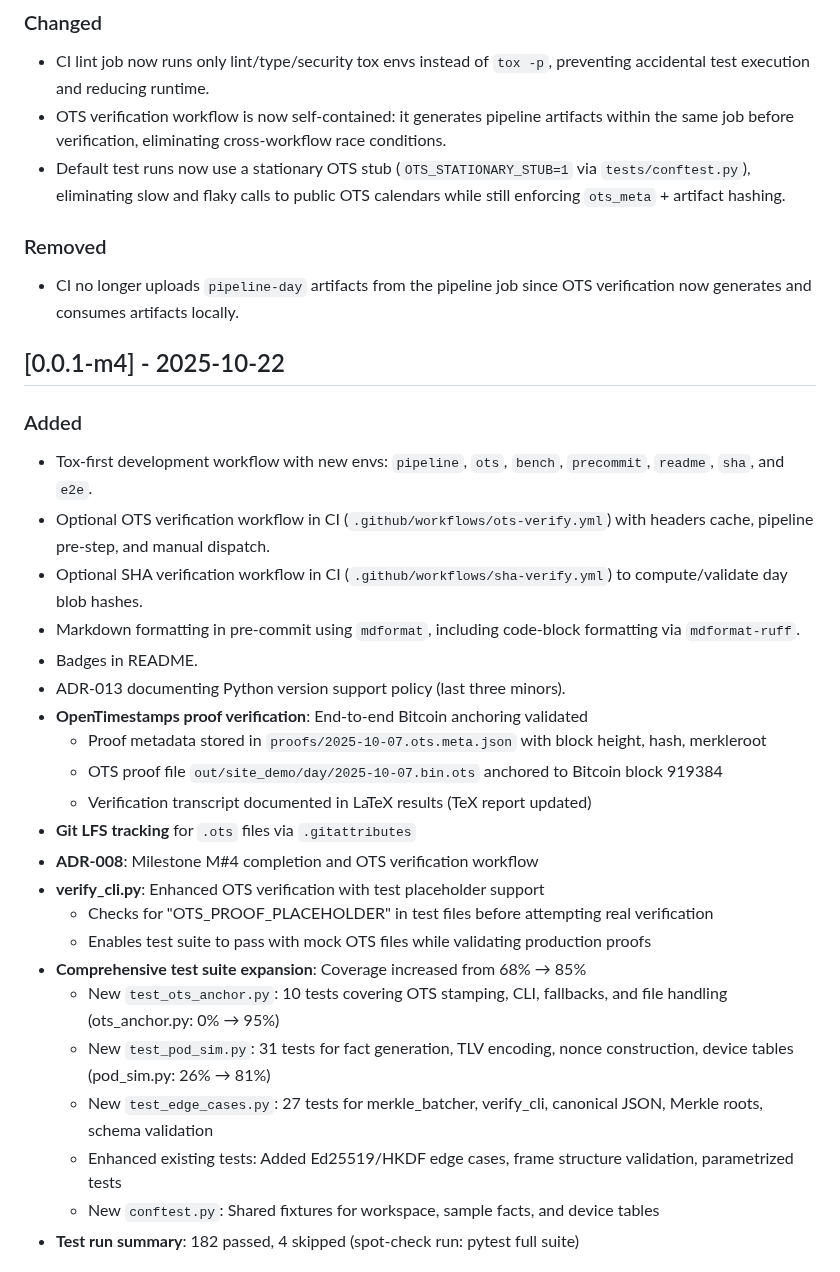
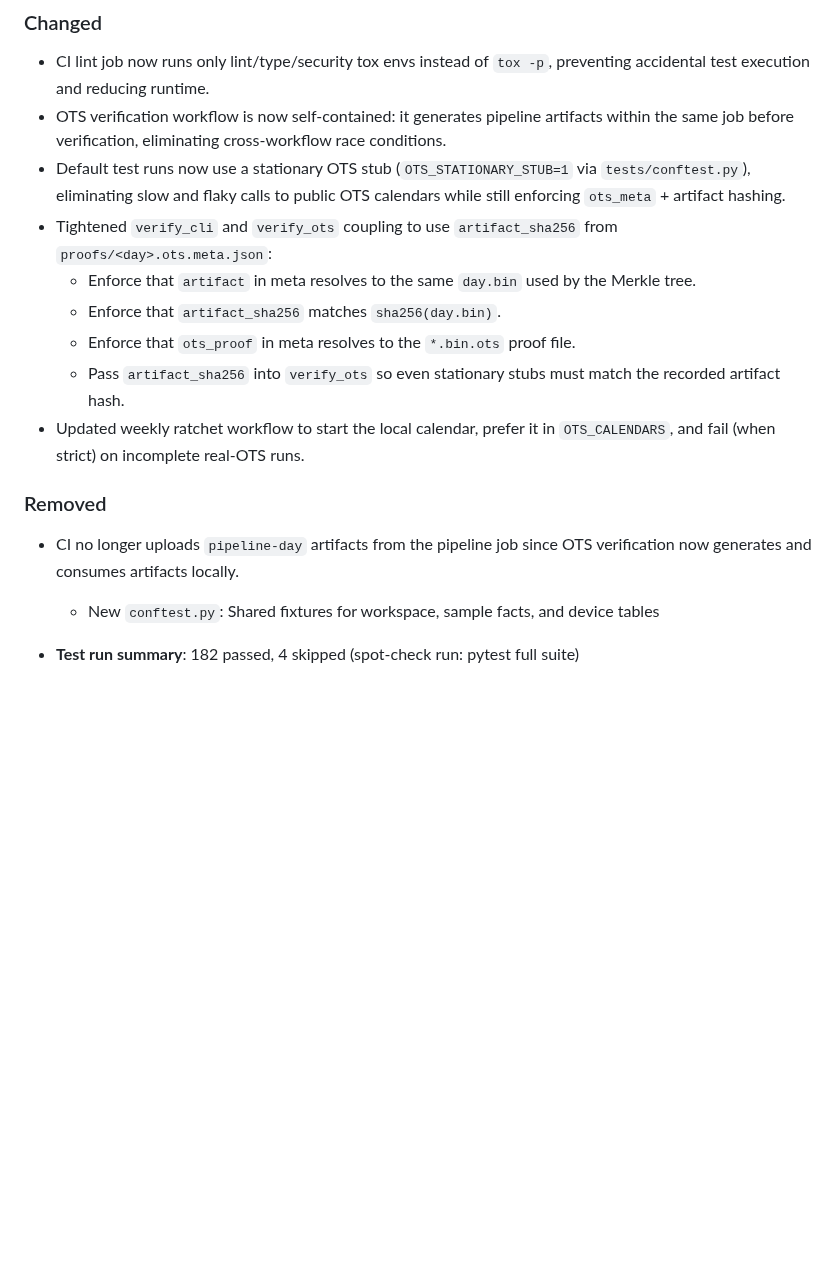
Before and after one commit to bilalobe/trackone, a Markdown page: CHANGELOG.md, the part around one of its changes. GitHub-like rendering; blank space fills up the shorter version.

Commit message:
feat(ci): update CHANGELOG for stationary OTS calendar sidecar and workflow enhancements

```diff
--- a/CHANGELOG.md
+++ b/CHANGELOG.md
@@ -29,35 +57,21 @@ and this project adheres to [Semantic Versioning](https://semver.org/spec/v2.0.0
 - CI lint job now runs only lint/type/security tox envs instead of `tox -p`, preventing accidental test execution and reducing runtime.
 - OTS verification workflow is now self-contained: it generates pipeline artifacts within the same job before verification, eliminating cross-workflow race conditions.
 - Default test runs now use a stationary OTS stub (`OTS_STATIONARY_STUB=1` via `tests/conftest.py`), eliminating slow and flaky calls to public OTS calendars while still enforcing `ots_meta` + artifact hashing.
+- Tightened `verify_cli` and `verify_ots` coupling to use `artifact_sha256`
+  from `proofs/<day>.ots.meta.json`:
+  - Enforce that `artifact` in meta resolves to the same `day.bin` used by the
+    Merkle tree.
+  - Enforce that `artifact_sha256` matches `sha256(day.bin)`.
+  - Enforce that `ots_proof` in meta resolves to the `*.bin.ots` proof file.
+  - Pass `artifact_sha256` into `verify_ots` so even stationary stubs must
+    match the recorded artifact hash.
+- Updated weekly ratchet workflow to start the local calendar, prefer it in
+  `OTS_CALENDARS`, and fail (when strict) on incomplete real-OTS runs.
 
 ### Removed
 
 - CI no longer uploads `pipeline-day` artifacts from the pipeline job since OTS verification now generates and consumes artifacts locally.
 
-## [0.0.1-m4] - 2025-10-22
-
-### Added
-
-- Tox-first development workflow with new envs: `pipeline`, `ots`, `bench`, `precommit`, `readme`, `sha`, and `e2e`.
-- Optional OTS verification workflow in CI (`.github/workflows/ots-verify.yml`) with headers cache, pipeline pre-step, and manual dispatch.
-- Optional SHA verification workflow in CI (`.github/workflows/sha-verify.yml`) to compute/validate day blob hashes.
-- Markdown formatting in pre-commit using `mdformat`, including code-block formatting via `mdformat-ruff`.
-- Badges in README.
-- ADR-013 documenting Python version support policy (last three minors).
-- **OpenTimestamps proof verification**: End-to-end Bitcoin anchoring validated
-    - Proof metadata stored in `proofs/2025-10-07.ots.meta.json` with block height, hash, merkleroot
-    - OTS proof file `out/site_demo/day/2025-10-07.bin.ots` anchored to Bitcoin block 919384
-    - Verification transcript documented in LaTeX results (TeX report updated)
-- **Git LFS tracking** for `.ots` files via `.gitattributes`
-- **ADR-008**: Milestone M#4 completion and OTS verification workflow
-- **verify_cli.py**: Enhanced OTS verification with test placeholder support
-    - Checks for "OTS_PROOF_PLACEHOLDER" in test files before attempting real verification
-    - Enables test suite to pass with mock OTS files while validating production proofs
-- **Comprehensive test suite expansion**: Coverage increased from 68% → 85%
-  - New `test_ots_anchor.py`: 10 tests covering OTS stamping, CLI, fallbacks, and file handling (ots_anchor.py: 0% → 95%)
-  - New `test_pod_sim.py`: 31 tests for fact generation, TLV encoding, nonce construction, device tables (pod_sim.py: 26% → 81%)
-  - New `test_edge_cases.py`: 27 tests for merkle_batcher, verify_cli, canonical JSON, Merkle roots, schema validation
-  - Enhanced existing tests: Added Ed25519/HKDF edge cases, frame structure validation, parametrized tests
   - New `conftest.py`: Shared fixtures for workspace, sample facts, and device tables
 - **Test run summary**: 182 passed, 4 skipped (spot-check run: pytest full suite)
 
```
Also changed, not shown: other parts of CHANGELOG.md (+28 -0 lines).
